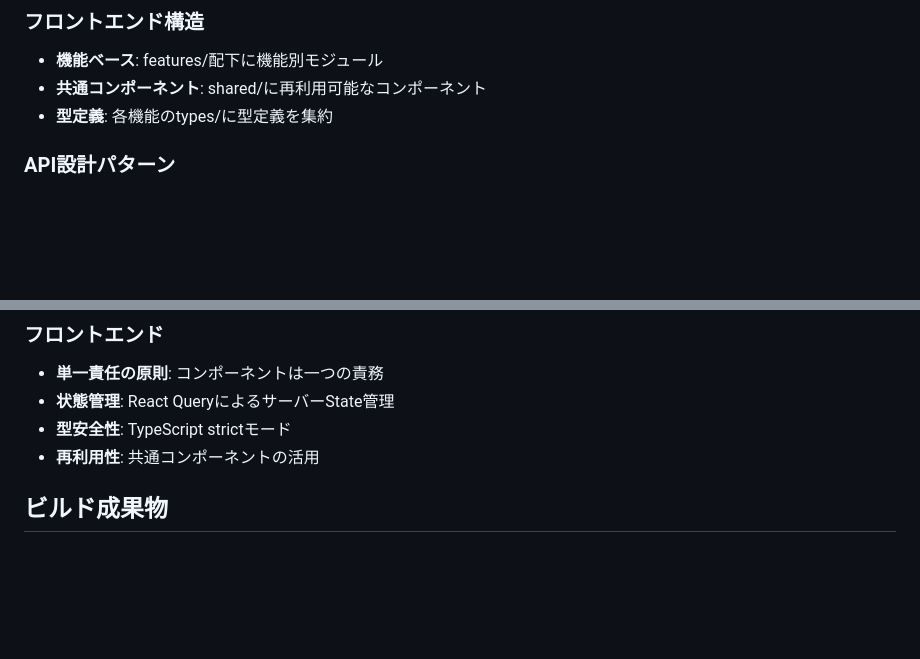
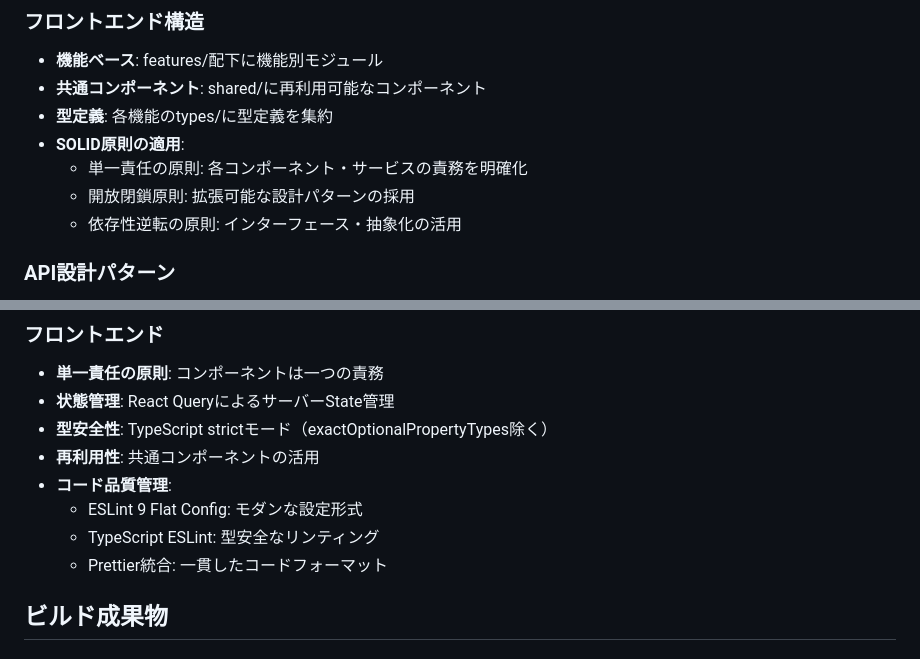
Before and after one commit to kouki-sakata/portfolio, a Markdown page: .kiro/steering/structure.md, 2 parts joined by grey strips. Rendered like a GitHub page; blank space fills up the shorter version.

Commit message:
docs:kiroドキュメントの更新

```diff
--- a/.kiro/steering/structure.md
+++ b/.kiro/steering/structure.md
@@ -271,6 +271,10 @@ frontend/
 - **機能ベース**: features/配下に機能別モジュール
 - **共通コンポーネント**: shared/に再利用可能なコンポーネント
 - **型定義**: 各機能のtypes/に型定義を集約
+- **SOLID原則の適用**:
+  - 単一責任の原則: 各コンポーネント・サービスの責務を明確化
+  - 開放閉鎖原則: 拡張可能な設計パターンの採用
+  - 依存性逆転の原則: インターフェース・抽象化の活用
 
 ### API設計パターン
 - **RESTful**: リソースベースのAPI設計
@@ -342,8 +346,12 @@ import type { User } from '@/shared/types';
 ### フロントエンド
 - **単一責任の原則**: コンポーネントは一つの責務
 - **状態管理**: React QueryによるサーバーState管理
-- **型安全性**: TypeScript strictモード
+- **型安全性**: TypeScript strictモード（exactOptionalPropertyTypes除く）
 - **再利用性**: 共通コンポーネントの活用
+- **コード品質管理**:
+  - ESLint 9 Flat Config: モダンな設定形式
+  - TypeScript ESLint: 型安全なリンティング
+  - Prettier統合: 一貫したコードフォーマット
 
 ## ビルド成果物
 
```
Also changed, not shown: .kiro/steering/product.md (+3 -0 lines), .kiro/steering/tech.md (+2 -0 lines).
